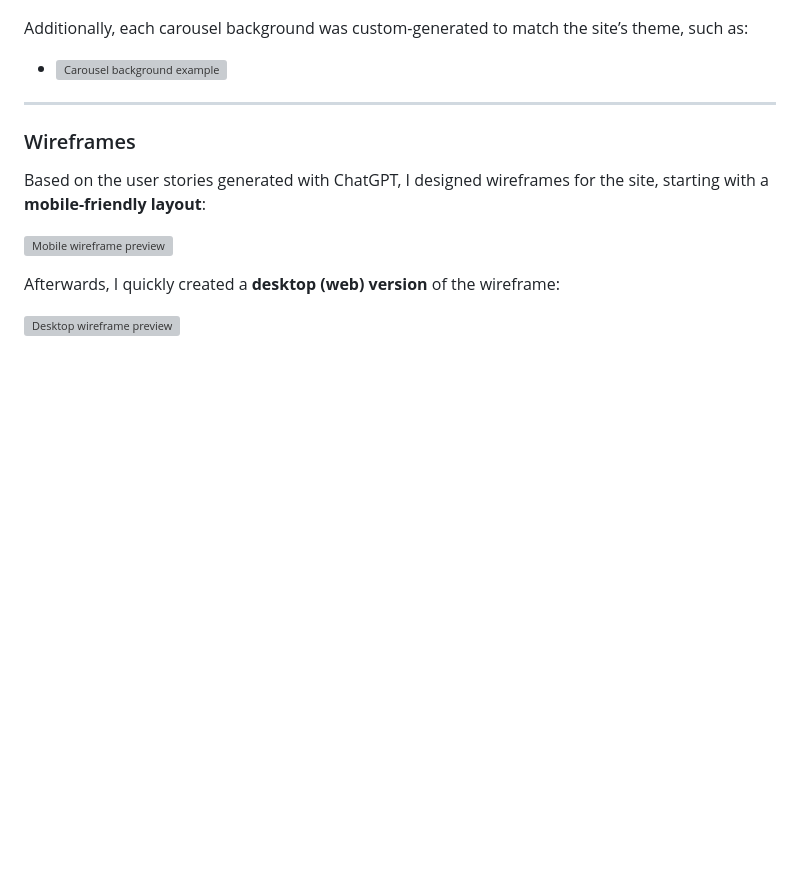
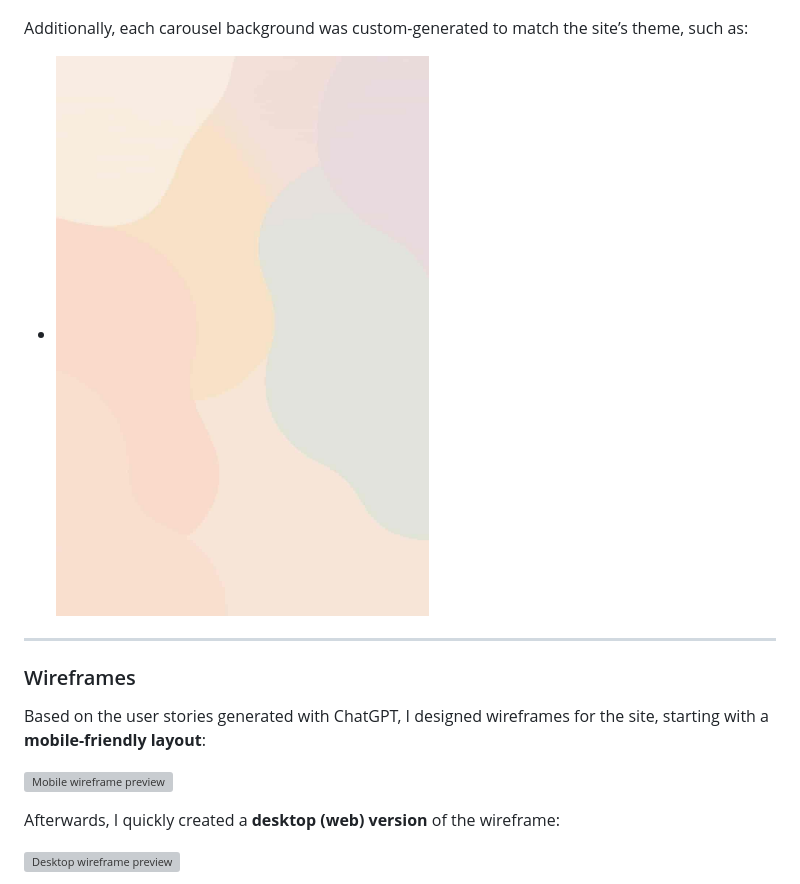
Before and after one commit to JakeSoGreat/mental-health-awareness, a Markdown page: README.md, the part around the change. GitHub-like rendering; blank space fills up the shorter version; grey boxes are pictures that could not be loaded.

Commit message:
fix image link in readme

```diff
--- a/README.md
+++ b/README.md
@@ -101,7 +101,7 @@ Each image was designed to complement the chosen color palette, emphasizing soft
 
 Additionally, each carousel background was custom-generated to match the site’s theme, such as:
 
--   ![Carousel background example](assets/images/carousel1.png)
+-   ![Carousel background example](assets/images/carousel1.jpg)
 
 ---
 
```
